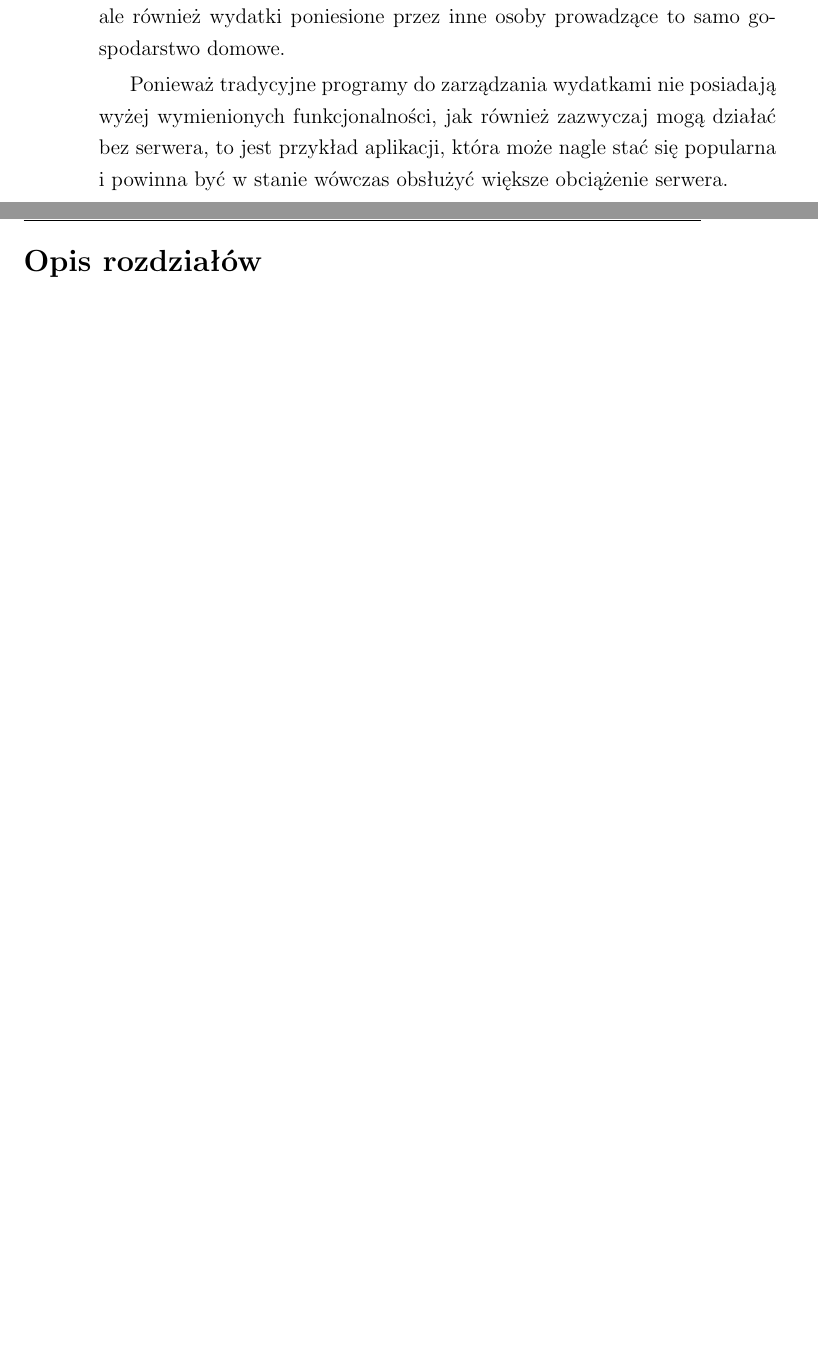
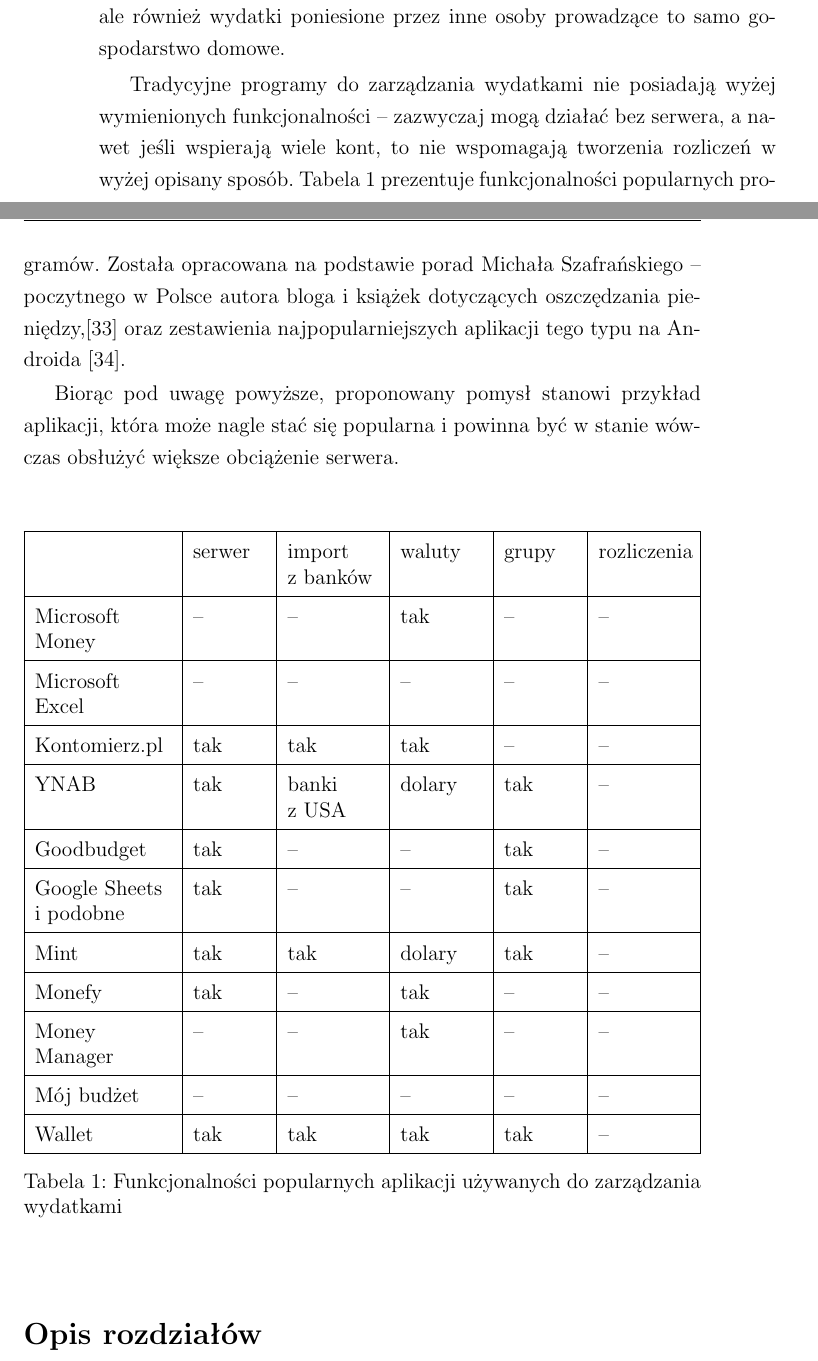
Before and after one commit to klaudia-augustynska/ghjk, a LaTeX thesis (opis/praca.tex, which reads opis/bibitems.tex): two parts of pages 7 and 8 of 109 before the commit and two parts of pages 7 and 8 of 111 after it, joined at a grey line, cut so that both start at the same text, the shorter picture padded with empty space. Compiled offline with pdfLaTeX.

Commit message:
poprawki po sprawdzeniu

```diff
--- a/opis/bibitems.tex
+++ b/opis/bibitems.tex
@@ -31,6 +31,8 @@
 \addbibresource{bibliography/serverlessArticle}
 \addbibresource{bibliography/openLambdaArticle}
 \addbibresource{bibliography/windowsAzureWprowadzenie}
+\addbibresource{bibliography/siteJakOszczedzacPieniadze}
+\addbibresource{bibliography/siteAppsForAndroid}
 \addbibresource{bibliography/siteBigTableWikiPl}
 \addbibresource{bibliography/siteGoogleBlogCloudSql}
 \addbibresource{bibliography/siteGoogleBlogKubernetes}
--- a/opis/praca.tex
+++ b/opis/praca.tex
@@ -255,8 +255,51 @@
 
 Wybrana technologia miała zostać użyta w~praktyce do~stworzenia aplikacji na~system Android, komunikującej~się z~API udostępnianym przez chmurę. Aplikacja miała umożliwiać zapisywanie wydatków w~sposób uwzględniający wydatki kilku osób w~gospodarstwie domowym. System miał pozwolić założyć konto w~serwisie, a~następnie połączyć konta w~grupy odpowiadające gospodarstwu domowemu. Kategorie wydatków miały pozwolić na~uzgodnienie, kto ile płaci w~danej kategorii (np. wydatki na~higienę po 50\%). Serwer miał być potrzebny do~wspomagania rozliczeń pomiędzy poszczególnymi osobami przez dynamiczne naliczanie kto ma ile do~oddania. Ponadto miał wspomagać kontrolę własnych wydatków przez uwzględnienie, że~koszty życia to nie tylko pieniądze wydawane przez siebie samego, ale również wydatki poniesione przez inne osoby prowadzące to samo gospodarstwo domowe.
 
-Ponieważ tradycyjne programy do~zarządzania wydatkami nie posiadają wyżej wymienionych funkcjonalności, jak również zazwyczaj mogą działać bez serwera, to jest przykład aplikacji, która może nagle stać~się popularna i~powinna być w~stanie wówczas obsłużyć większe obciążenie serwera.
-
+Tradycyjne programy do~zarządzania wydatkami nie posiadają wyżej wymienionych funkcjonalności -- zazwyczaj mogą działać bez serwera, a nawet jeśli wspierają wiele kont, to nie wspomagają tworzenia rozliczeń w wyżej opisany sposób. Tabela \ref{table:programy} prezentuje funkcjonalności popularnych programów. Została opracowana na podstawie porad Michała Szafrańskiego -- poczytnego w Polsce autora bloga i książek dotyczących oszczędzania pieniędzy,\cite{siteJakOszczedzacPieniadze} oraz zestawienia najpopularniejszych aplikacji tego typu na Androida \cite{siteAppsForAndroid}.
+
+Biorąc pod uwagę powyższe, proponowany pomysł stanowi przykład aplikacji, która może nagle stać~się popularna i~powinna być w~stanie wówczas obsłużyć większe obciążenie serwera.
+
+\noindent
+\begin{small}
+\begin{table}[h]
+\newcolumntype{L}{>{\raggedright\arraybackslash}X}%
+\begin{tabularx}{\textwidth}{ |>{\hsize=1.5\hsize}L|>{\hsize=0.8\hsize}X|>{\hsize=1\hsize}X|>{\hsize=0.9\hsize}X|>{\hsize=0.8\hsize}X|>{\hsize=1\hsize}X| }
+
+\hline
+                & serwer & import z~banków & waluty  & grupy & rozliczenia \\
+\hline
+Microsoft Money & --     & --              & tak     &  --    & -- \\
+\hline
+Microsoft Excel & --     & --              & --      &  --    & -- \\
+\hline
+Kontomierz.pl   & tak    & tak             & tak     &  --    & -- \\
+\hline
+YNAB            & tak    & banki z~USA     & dolary  &  tak   & -- \\
+\hline
+Goodbudget      & tak    & --              & --      &  tak   & -- \\
+\hline
+Google Sheets i podobne
+                & tak    & --              & --      &  tak   & -- \\
+\hline
+Mint            & tak    & tak             & dolary  &  tak   & -- \\
+\hline
+Monefy          & tak    & --              & tak     &  --    & -- \\
+\hline
+Money Manager   & --     & --              & tak     & --     & -- \\
+\hline
+Mój budżet      & --     & --              & --      & --     & -- \\
+\hline
+Wallet          & tak    & tak             & tak     & tak    & -- \\
+\hline
+
+\end{tabularx}
+
+
+\caption{Funkcjonalności popularnych aplikacji używanych do zarządzania wydatkami}
+		\label{table:programy}
+
+\end{table}
+\end{small}
 
 
 \section*{Opis rozdziałów}
```
Also changed, not shown: opis/bibliography/siteAppsForAndroid.bib (added, +5 -0 lines), opis/bibliography/siteJakOszczedzacPieniadze.bib (added, +5 -0 lines), opis/bibitems.tex (2 more changed lines), opis/praca.tex (19 more changed lines), 1 other file.
